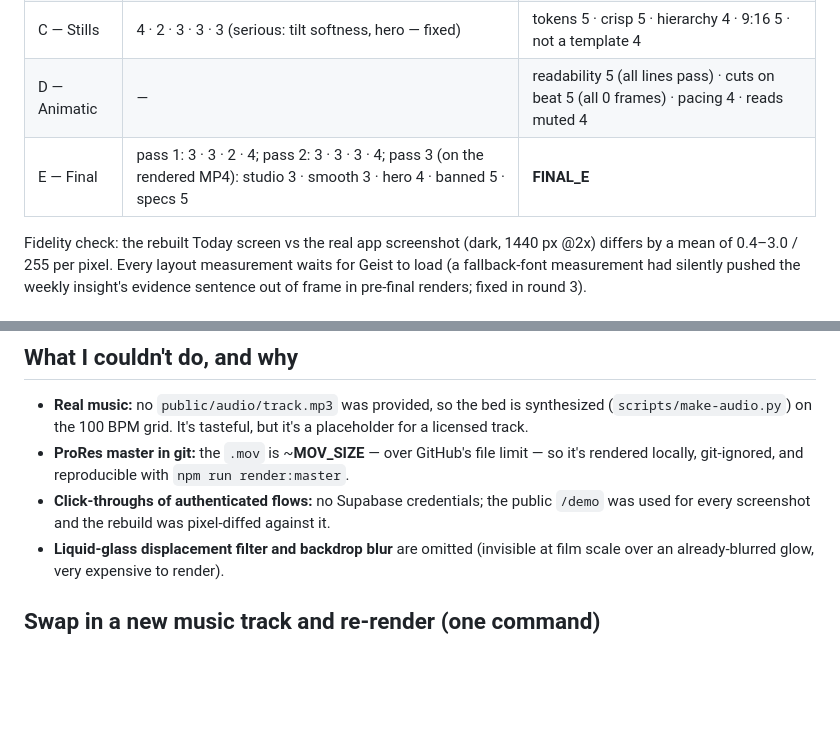
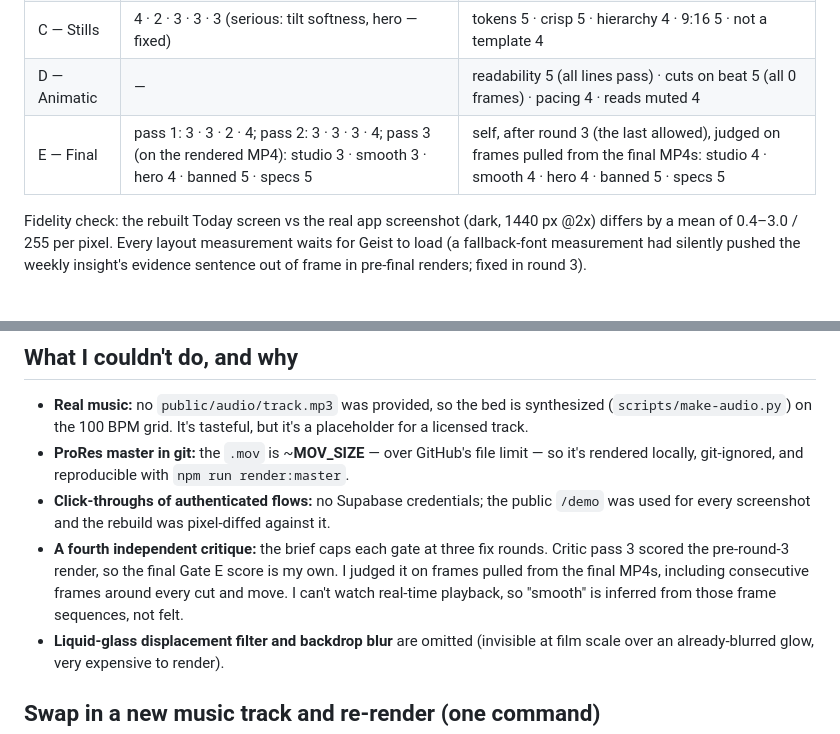
Before and after one commit to mastercontrolJavi/food-intake-app, a Markdown page: video/REPORT.md, 2 parts joined by grey strips. Drawn GitHub-style; blank space fills up the shorter version.

Commit message:
Report: final Gate E score and limits; progress
Co-Authored-By: Claude Opus 5.5 <noreply@anthropic.com>
Claude-Session: https://claude.ai/code/session_01VYAL9nMUdANtPnpunNrMu3

```diff
--- a/video/REPORT.md
+++ b/video/REPORT.md
@@ -37,7 +37,7 @@ up, contribution by contribution, from 0 to 95.
 | B — Concept | 3 · 2 · 3 · 3 · 3 (4 serious, all fixed) | muted-by-10s 4 · hook 4 · distinctive 4 · real features 5 · product-specific 4 |
 | C — Stills | 4 · 2 · 3 · 3 · 3 (serious: tilt softness, hero — fixed) | tokens 5 · crisp 5 · hierarchy 4 · 9:16 5 · not a template 4 |
 | D — Animatic | — | readability 5 (all lines pass) · cuts on beat 5 (all 0 frames) · pacing 4 · reads muted 4 |
-| E — Final | pass 1: 3 · 3 · 2 · 4; pass 2: 3 · 3 · 3 · 4; pass 3 (on the rendered MP4): studio 3 · smooth 3 · hero 4 · banned 5 · specs 5 | __FINAL_E__ |
+| E — Final | pass 1: 3 · 3 · 2 · 4; pass 2: 3 · 3 · 3 · 4; pass 3 (on the rendered MP4): studio 3 · smooth 3 · hero 4 · banned 5 · specs 5 | self, after round 3 (the last allowed), judged on frames pulled from the final MP4s: studio 4 · smooth 4 · hero 4 · banned 5 · specs 5 |
 
 Fidelity check: the rebuilt Today screen vs the real app screenshot (dark, 1440 px @2x) differs by a mean
 of 0.4–3.0 / 255 per pixel. Every layout measurement waits for Geist to load (a fallback-font measurement had
@@ -73,6 +73,10 @@ pushing that branch) instead of `motion-film`.
   git-ignored, and reproducible with `npm run render:master`.
 - **Click-throughs of authenticated flows:** no Supabase credentials; the public `/demo` was used for every
   screenshot and the rebuild was pixel-diffed against it.
+- **A fourth independent critique:** the brief caps each gate at three fix rounds. Critic pass 3 scored the
+  pre-round-3 render, so the final Gate E score is my own. I judged it on frames pulled from the final MP4s,
+  including consecutive frames around every cut and move. I can't watch real-time playback, so "smooth" is
+  inferred from those frame sequences, not felt.
 - **Liquid-glass displacement filter and backdrop blur** are omitted (invisible at film scale over an
   already-blurred glow, very expensive to render).
 
```
Also changed, not shown: video/PROGRESS.md (+3 -2 lines).
